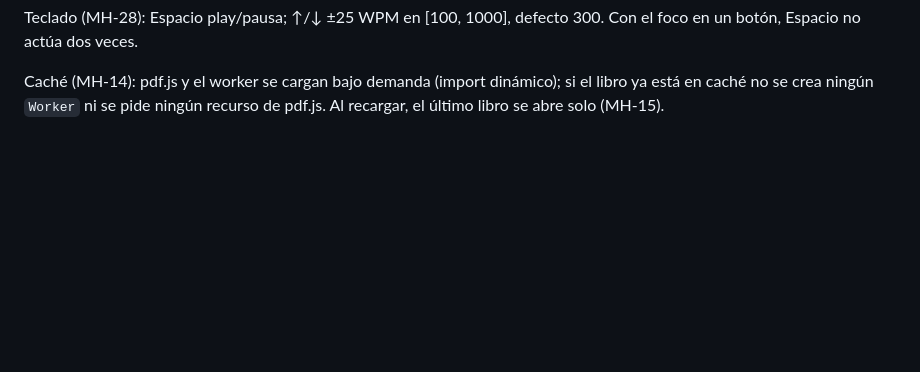
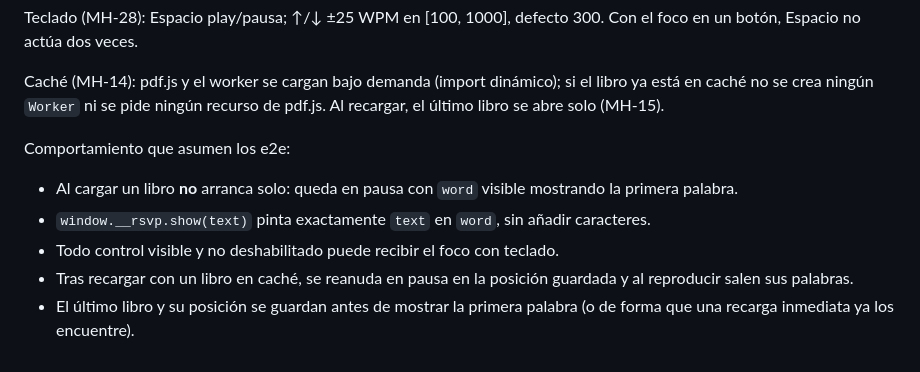
Before and after one commit to JCouce/fast-reading, a Markdown page: docs/CONTRACT.md, the part around the change. GitHub-like rendering; blank space fills up the shorter version.

Commit message:
Contrato: comportamiento que asumen los e2e
Co-Authored-By: Claude Opus 5.5 <noreply@anthropic.com>

```diff
--- a/docs/CONTRACT.md
+++ b/docs/CONTRACT.md
@@ -157,3 +157,10 @@ Hook de pruebas (siempre presente): `window.__rsvp = { show(text: string): void
 Teclado (MH-28): Espacio play/pausa; ↑/↓ ±25 WPM en [100, 1000], defecto 300. Con el foco en un botón, Espacio no actúa dos veces.
 
 Caché (MH-14): pdf.js y el worker se cargan bajo demanda (import dinámico); si el libro ya está en caché no se crea ningún `Worker` ni se pide ningún recurso de pdf.js. Al recargar, el último libro se abre solo (MH-15).
+
+Comportamiento que asumen los e2e:
+- Al cargar un libro **no** arranca solo: queda en pausa con `word` visible mostrando la primera palabra.
+- `window.__rsvp.show(text)` pinta exactamente `text` en `word`, sin añadir caracteres.
+- Todo control visible y no deshabilitado puede recibir el foco con teclado.
+- Tras recargar con un libro en caché, se reanuda en pausa en la posición guardada y al reproducir salen sus palabras.
+- El último libro y su posición se guardan antes de mostrar la primera palabra (o de forma que una recarga inmediata ya los encuentre).
```
